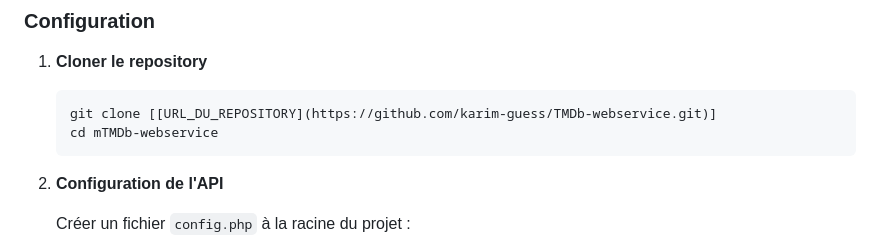
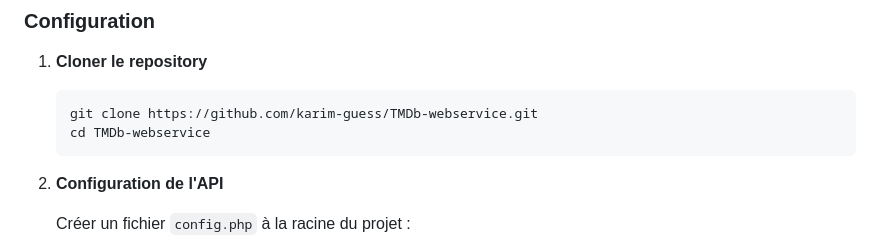
Before and after one commit to karim-guess/TMDb-webservice, a Markdown page: README.md, the part around the change. Drawn GitHub-style.

````diff
--- a/README.md
+++ b/README.md
@@ -34,8 +34,8 @@ Cette application permet aux utilisateurs de rechercher des films et d'afficher
 
 1. **Cloner le repository**
    ```bash
-   git clone [[URL_DU_REPOSITORY](https://github.com/karim-guess/TMDb-webservice.git)]
-   cd mTMDb-webservice
+   git clone https://github.com/karim-guess/TMDb-webservice.git
+   cd TMDb-webservice
    ```
 
 2. **Configuration de l'API**
````
